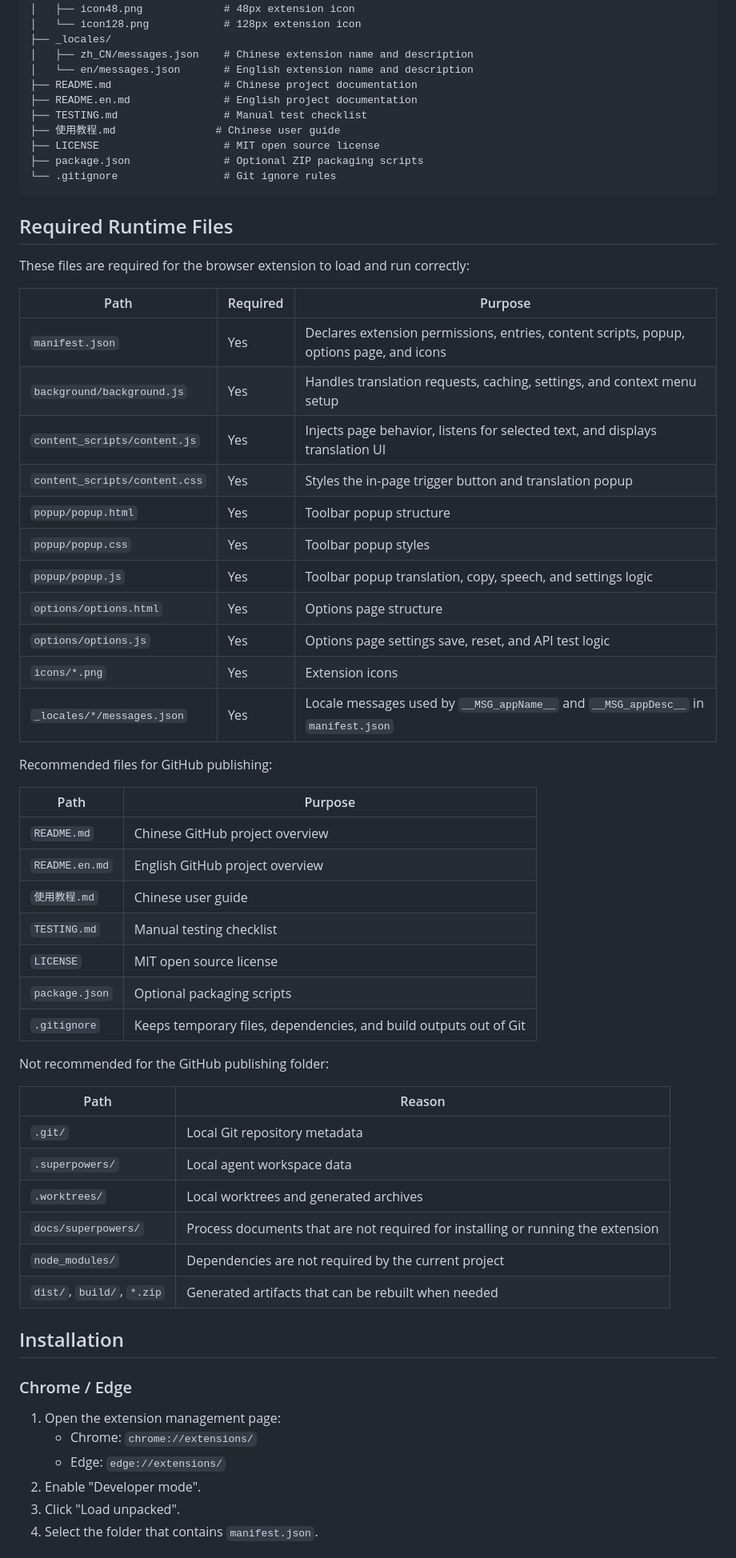
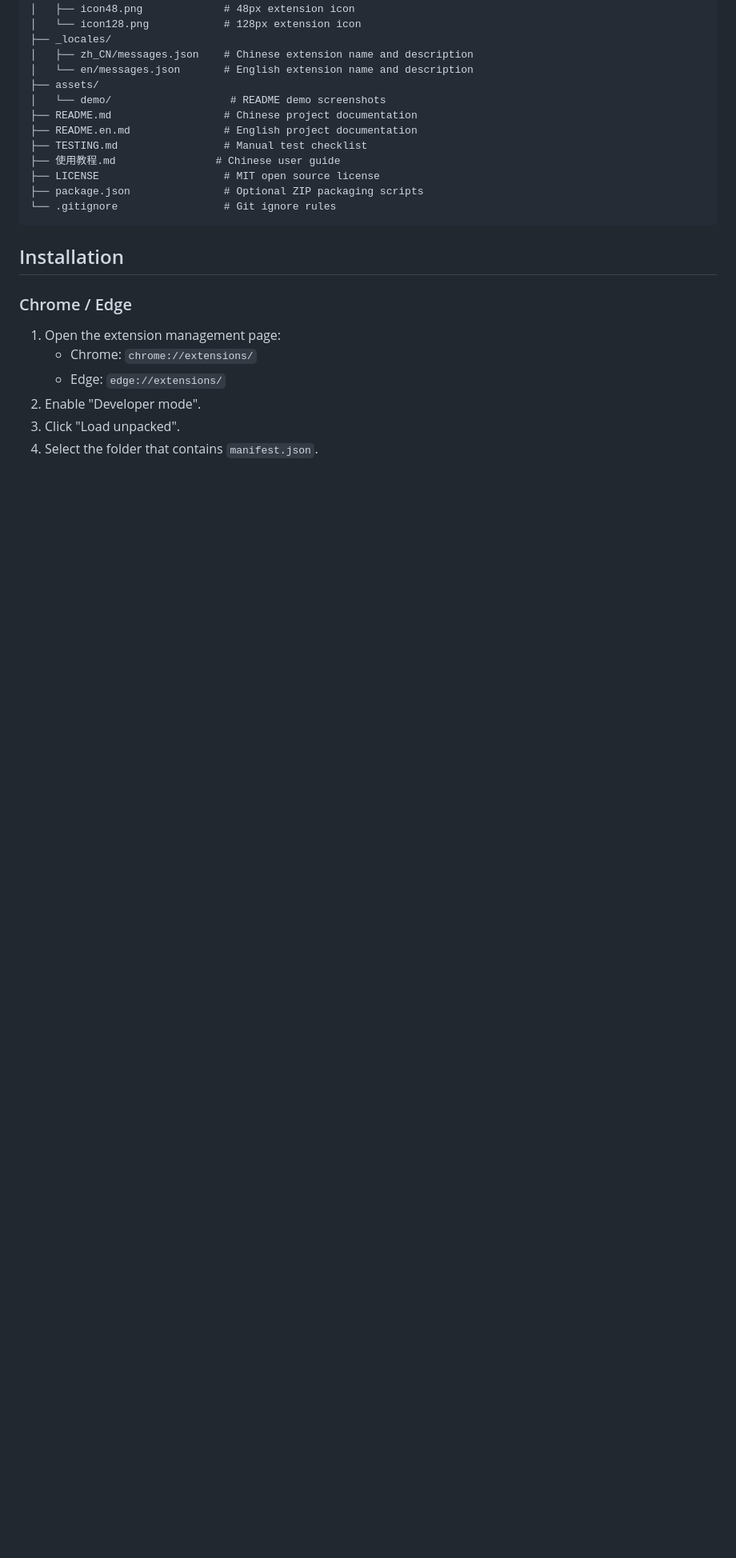
Before and after one commit to Leo-Rebelli0us/auto-translator-extension, a Markdown page: README.en.md, the part around one of its changes. Shown at 80% size. Drawn GitHub-style; blank space fills up the shorter version.

Commit message:
实现: 添加 README 演示截图并精简文件清单

````diff
--- a/README.en.md
+++ b/README.en.md
@@ -65,6 +79,8 @@ auto-translator-extension/
 ├── _locales/
 │   ├── zh_CN/messages.json    # Chinese extension name and description
 │   └── en/messages.json       # English extension name and description
+├── assets/
+│   └── demo/                   # README demo screenshots
 ├── README.md                  # Chinese project documentation
 ├── README.en.md               # English project documentation
 ├── TESTING.md                 # Manual test checklist
@@ -73,47 +89,6 @@ auto-translator-extension/
 ├── package.json               # Optional ZIP packaging scripts
 └── .gitignore                 # Git ignore rules
 ```
-
-## Required Runtime Files
-
-These files are required for the browser extension to load and run correctly:
-
-| Path | Required | Purpose |
-| --- | --- | --- |
-| `manifest.json` | Yes | Declares extension permissions, entries, content scripts, popup, options page, and icons |
-| `background/background.js` | Yes | Handles translation requests, caching, settings, and context menu setup |
-| `content_scripts/content.js` | Yes | Injects page behavior, listens for selected text, and displays translation UI |
-| `content_scripts/content.css` | Yes | Styles the in-page trigger button and translation popup |
-| `popup/popup.html` | Yes | Toolbar popup structure |
-| `popup/popup.css` | Yes | Toolbar popup styles |
-| `popup/popup.js` | Yes | Toolbar popup translation, copy, speech, and settings logic |
-| `options/options.html` | Yes | Options page structure |
-| `options/options.js` | Yes | Options page settings save, reset, and API test logic |
-| `icons/*.png` | Yes | Extension icons |
-| `_locales/*/messages.json` | Yes | Locale messages used by `__MSG_appName__` and `__MSG_appDesc__` in `manifest.json` |
-
-Recommended files for GitHub publishing:
-
-| Path | Purpose |
-| --- | --- |
-| `README.md` | Chinese GitHub project overview |
-| `README.en.md` | English GitHub project overview |
-| `使用教程.md` | Chinese user guide |
-| `TESTING.md` | Manual testing checklist |
-| `LICENSE` | MIT open source license |
-| `package.json` | Optional packaging scripts |
-| `.gitignore` | Keeps temporary files, dependencies, and build outputs out of Git |
-
-Not recommended for the GitHub publishing folder:
-
-| Path | Reason |
-| --- | --- |
-| `.git/` | Local Git repository metadata |
-| `.superpowers/` | Local agent workspace data |
-| `.worktrees/` | Local worktrees and generated archives |
-| `docs/superpowers/` | Process documents that are not required for installing or running the extension |
-| `node_modules/` | Dependencies are not required by the current project |
-| `dist/`, `build/`, `*.zip` | Generated artifacts that can be rebuilt when needed |
 
 ## Installation
 
````
Also changed, not shown: other parts of README.en.md (+14 -0 lines), README.md (+16 -41 lines), assets/demo/paragraph-translation.png (added), assets/demo/selection-trigger-icon.png (added), assets/demo/single-word-translation.png (added).
